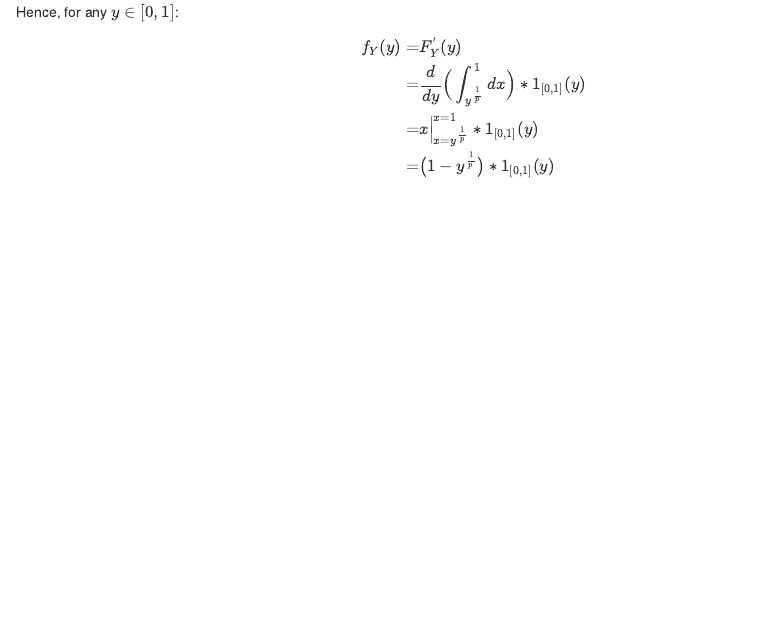
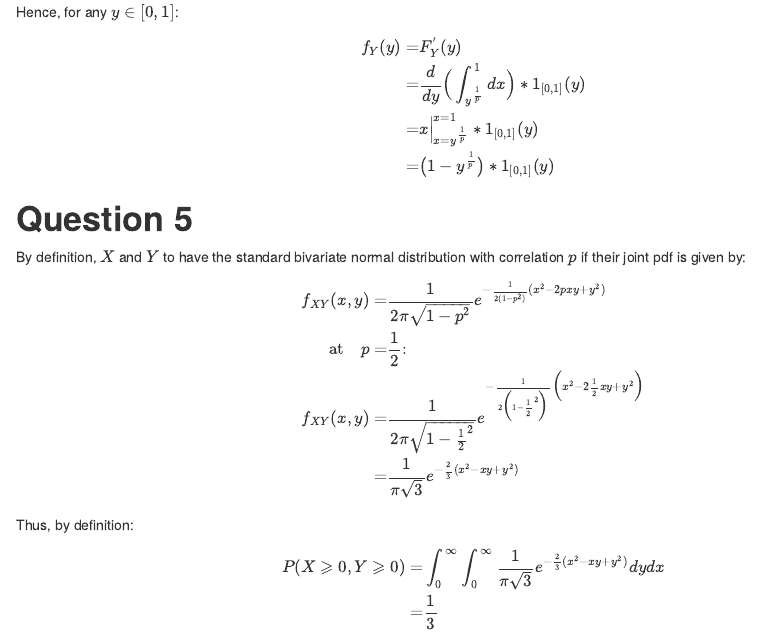
Before and after one commit to jeffsnguyen/Baruch_Probability_Theory, an R Markdown document (Session_6/homework06.Rmd): the page in a window 1100 px wide, from 7290 px down. Rendered offline with R 4.5, knitr and Pandoc, with nearby package versions.

Commit message:
completed 5

```diff
--- a/Session_6/homework06.Rmd
+++ b/Session_6/homework06.Rmd
@@ -313,3 +313,25 @@ Hence, for any $y \in [0,1]$:
            =& \big( 1 - y^{\frac{1}{p}} \big) * 1_{[0,1]}(y)
   \end{aligned}
 \end{equation}
+
+# **Question 5**
+
+By definition, $X$ and $Y$ to have the standard bivariate normal distribution with correlation $p$ if their joint pdf is given by:
+
+\begin{equation}
+  \begin{aligned}
+    f_{XY}(x,y) =& \frac{1}{2\pi\sqrt{1-p^2}} e^{-\frac{1}{2(1-p^2)} (x^2 - 2pxy + y^2)}  \\
+    \text{at} \quad p =& \frac{1}{2}\text{:}  \\
+    f_{XY}(x,y) =& \frac{1}{2\pi\sqrt{1-\frac{1}{2}^2}} e^{-\frac{1}{2\Big(1-\frac{1}{2}^2\Big)} \Big(x^2 - 2\frac{1}{2}xy + y^2\Big)}  \\
+                =& \frac{1}{\pi\sqrt{3}} e^{-\frac{2}{3} (x^2 - xy + y^2)}  \\
+  \end{aligned}
+\end{equation}
+
+Thus, by definition:
+
+\begin{equation}
+  \begin{aligned}
+    P(X \geqslant 0, Y \geqslant 0) =& \int_{0}^{\infty} \int_{0}^{\infty} \frac{1}{\pi\sqrt{3}} e^{-\frac{2}{3} (x^2 - xy + y^2)} dydx  \\
+                                    =& \frac{1}{3}
+  \end{aligned}
+\end{equation}
```
